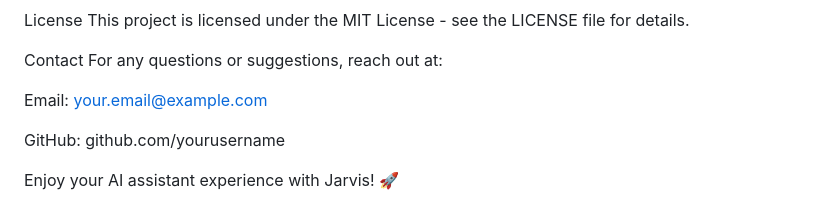
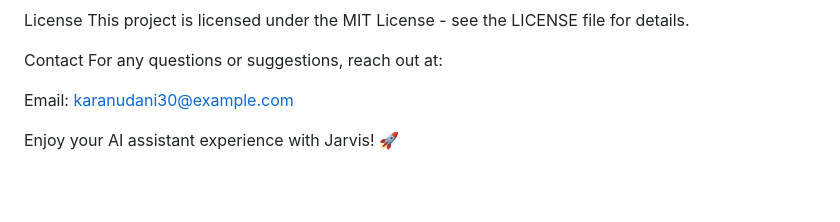
Before and after one commit to karanudani3011/Jarvis-ai-assistant-, a Markdown page: README.md, the part around one of its changes. Rendered like a GitHub page; blank space fills up the shorter version.

```diff
--- a/README.md
+++ b/README.md
@@ -118,8 +120,7 @@ This project is licensed under the MIT License - see the LICENSE file for detail
 Contact
 For any questions or suggestions, reach out at:
 
-Email: your.email@example.com
+Email: karanudani30@example.com
 
-GitHub: github.com/yourusername
 
 Enjoy your AI assistant experience with Jarvis! 🚀
```
Also changed, not shown: other parts of README.md (+2 -0 lines).
